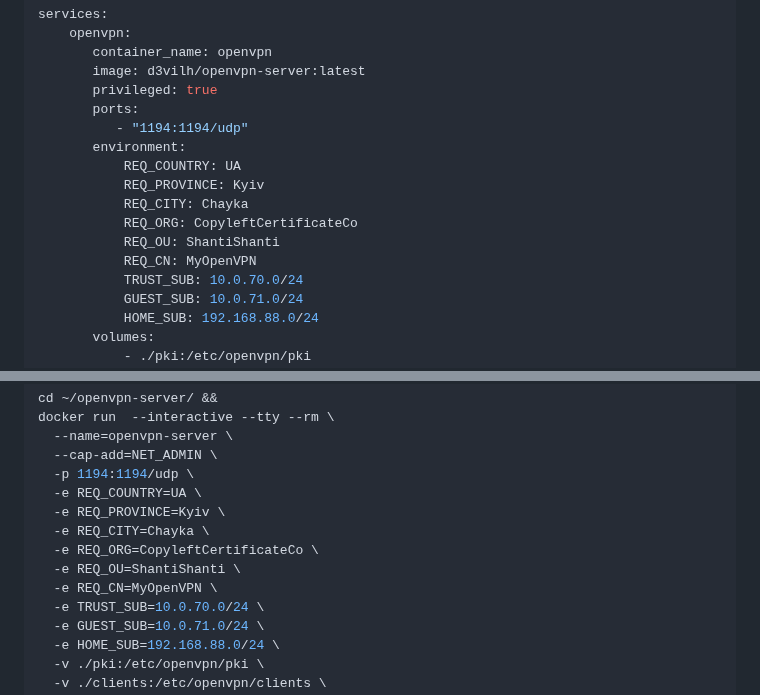
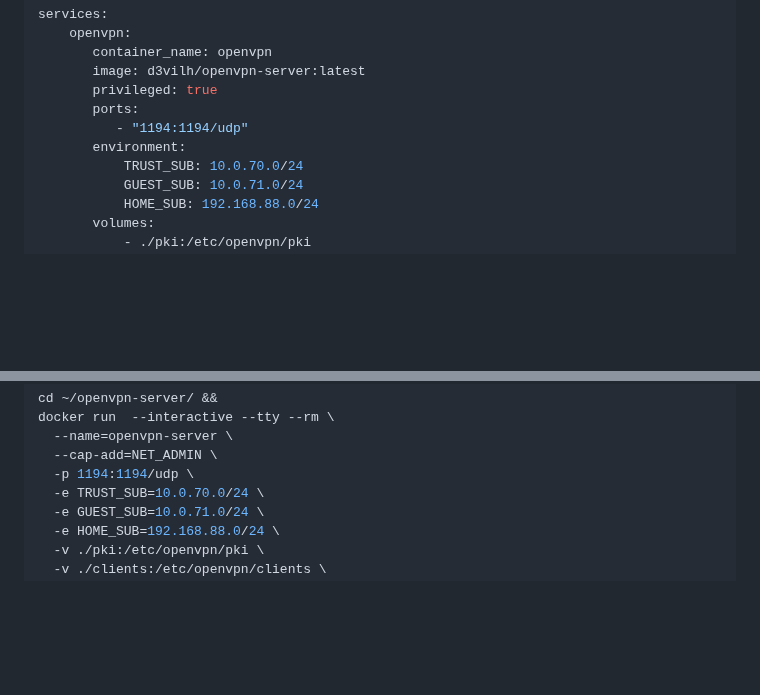
Before and after one commit to d3vilh/openvpn-ui, a Markdown page: README.md, 2 parts joined by grey strips. GitHub-like rendering; blank space fills up the shorter version.

```diff
--- a/README.md
+++ b/README.md
@@ -72,12 +72,6 @@ services:
        ports:
           - "1194:1194/udp"
        environment:
-           REQ_COUNTRY: UA
-           REQ_PROVINCE: Kyiv
-           REQ_CITY: Chayka
-           REQ_ORG: CopyleftCertificateCo
-           REQ_OU: ShantiShanti
-           REQ_CN: MyOpenVPN
            TRUST_SUB: 10.0.70.0/24
            GUEST_SUB: 10.0.71.0/24
            HOME_SUB: 192.168.88.0/24
@@ -116,12 +110,6 @@ docker run  --interactive --tty --rm \
   --name=openvpn-server \
   --cap-add=NET_ADMIN \
   -p 1194:1194/udp \
-  -e REQ_COUNTRY=UA \
-  -e REQ_PROVINCE=Kyiv \
-  -e REQ_CITY=Chayka \
-  -e REQ_ORG=CopyleftCertificateCo \
-  -e REQ_OU=ShantiShanti \
-  -e REQ_CN=MyOpenVPN \
   -e TRUST_SUB=10.0.70.0/24 \
   -e GUEST_SUB=10.0.71.0/24 \
   -e HOME_SUB=192.168.88.0/24 \
```
